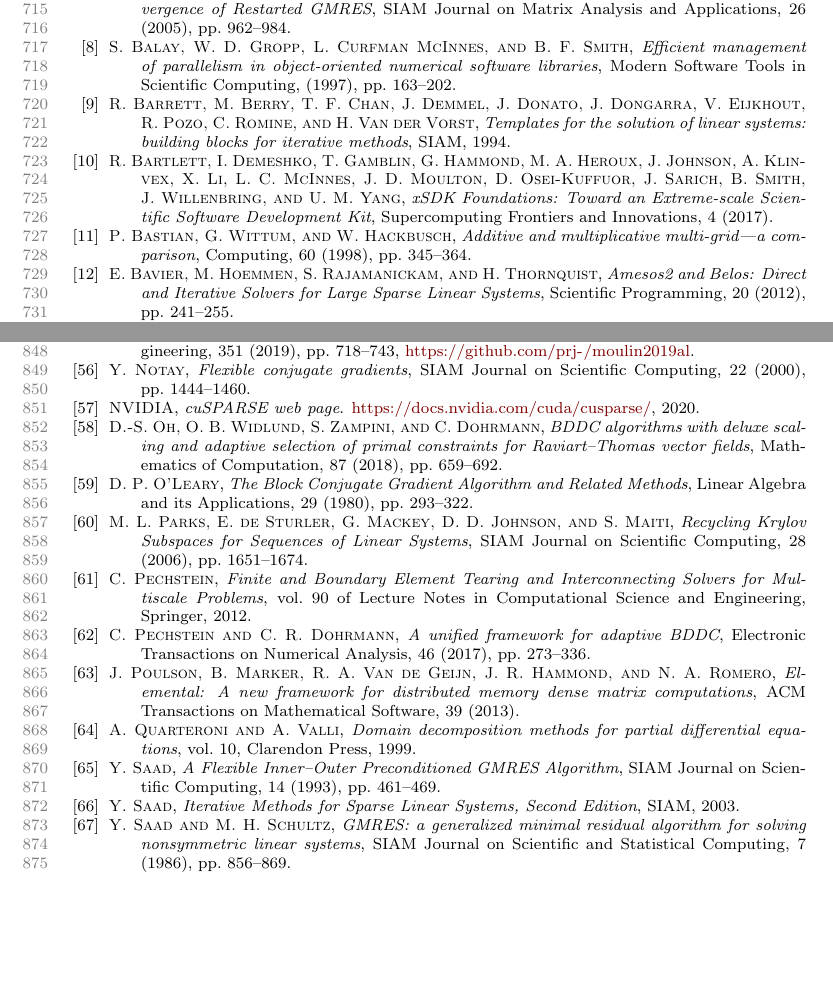
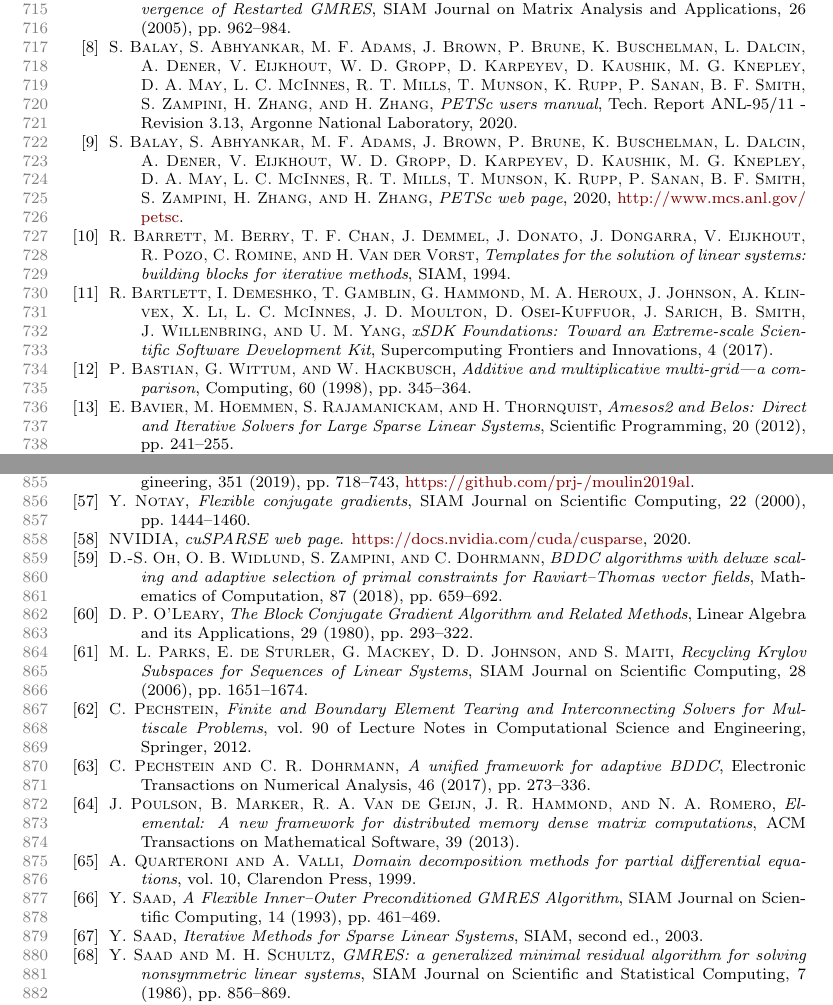
Before and after one commit to prj-/jolivet2020petsc, a LaTeX paper (article.tex): two parts of pages 23 and 25 of 26, joined at a grey line, cut so that both start at the same text, the shorter picture padded with empty space. Compiled offline with pdfLaTeX.

Commit message:
Proper reference

```diff
--- a/article.tex
+++ b/article.tex
@@ -2216,11 +2216,19 @@ Jose E.~Roman was supported by the Spanish Agencia Estatal de Investigaci\'{o}n
   Accelerating the Convergence of Restarted GMRES}}, SIAM Journal on Matrix
   Analysis and Applications, 26 (2005), pp.~962--984.
 
-\bibitem{balay1997cient}
-{\sc S.~Balay, W.~D. Gropp, L.~Curfman~McInnes, and B.~F. Smith}, {\em
-  Efficient management of parallelism in object-oriented numerical software
-  libraries}, Modern Software Tools in Scientific Computing,  (1997),
-  pp.~163--202.
+\bibitem{petsc-user-ref}
+{\sc S.~Balay, S.~Abhyankar, M.~F. Adams, J.~Brown, P.~Brune, K.~Buschelman,
+  L.~Dalcin, A.~Dener, V.~Eijkhout, W.~D. Gropp, D.~Karpeyev, D.~Kaushik, M.~G.
+  Knepley, D.~A. May, L.~C. McInnes, R.~T. Mills, T.~Munson, K.~Rupp, P.~Sanan,
+  B.~F. Smith, S.~Zampini, H.~Zhang, and H.~Zhang}, {\em {PETS}c users manual},
+  Tech. Report ANL-95/11 - Revision 3.13, Argonne National Laboratory, 2020.
+
+\bibitem{petsc-web-page}
+{\sc S.~Balay, S.~Abhyankar, M.~F. Adams, J.~Brown, P.~Brune, K.~Buschelman,
+  L.~Dalcin, A.~Dener, V.~Eijkhout, W.~D. Gropp, D.~Karpeyev, D.~Kaushik, M.~G.
+  Knepley, D.~A. May, L.~C. McInnes, R.~T. Mills, T.~Munson, K.~Rupp, P.~Sanan,
+  B.~F. Smith, S.~Zampini, H.~Zhang, and H.~Zhang}, {\em {PETS}c web page},
+  2020, \url{http://www.mcs.anl.gov/petsc}.
 
 \bibitem{barrett1994templates}
 {\sc R.~Barrett, M.~Berry, T.~F. Chan, J.~Demmel, J.~Donato, J.~Dongarra,
@@ -2481,7 +2489,7 @@ Jose E.~Roman was supported by the Spanish Agencia Estatal de Investigaci\'{o}n
 
 \bibitem{cusparse-web-page}
 {\sc NVIDIA}, {\em {cuSPARSE} web page}.
-\newblock \url{https://docs.nvidia.com/cuda/cusparse/}, 2020.
+\newblock \url{https://docs.nvidia.com/cuda/cusparse}, 2020.
 
 \bibitem{oh2018bddc}
 {\sc D.-S. Oh, O.~B. Widlund, S.~Zampini, and C.~Dohrmann}, {\em {BDDC
@@ -2522,8 +2530,8 @@ Jose E.~Roman was supported by the Spanish Agencia Estatal de Investigaci\'{o}n
   SIAM Journal on Scientific Computing, 14 (1993), pp.~461--469.
 
 \bibitem{saad2003iterative}
-{\sc Y.~Saad}, {\em {Iterative Methods for Sparse Linear Systems, Second
-  Edition}}, SIAM, 2003.
+{\sc Y.~Saad}, {\em {Iterative Methods for Sparse Linear Systems}}, SIAM,
+  second~ed., 2003.
 
 \bibitem{saad1986gmres}
 {\sc Y.~Saad and M.~H. Schultz}, {\em {GMRES: a generalized minimal residual
```
Also changed, not shown: article.tex (4 more changed lines).
